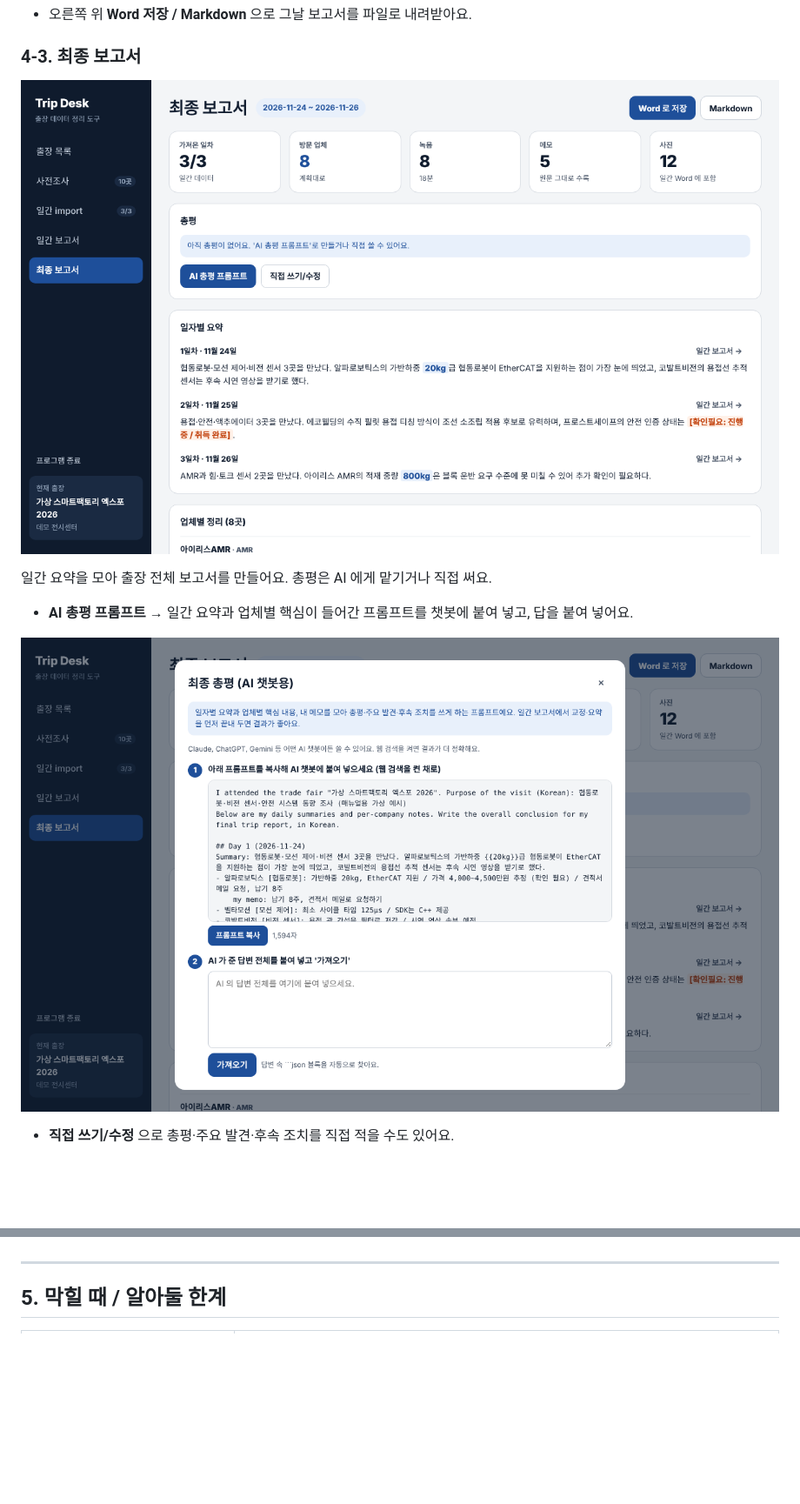
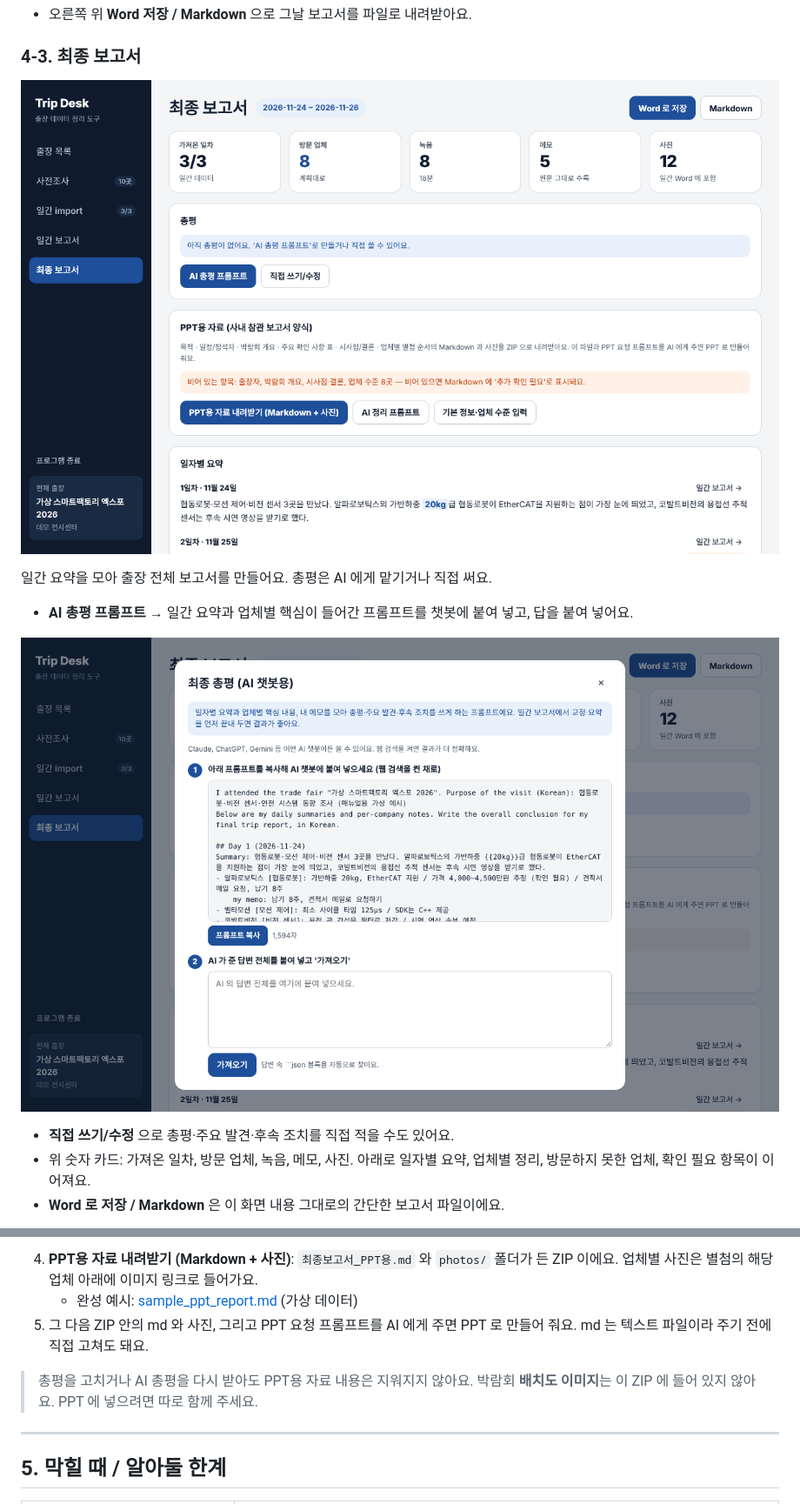
Before and after one commit to ji22gwan/trip-tools, a Markdown page: docs/manual/MANUAL.md, 2 parts joined by grey strips. Shown at 87% size. Rendered like a GitHub page; pictures changed too: docs/manual/img/desk-26-final-empty.png, docs/manual/img/desk-27-final-prompt.png; blank space fills up the shorter version.

Commit message:
최종 보고서: 사내 참관 보고서 양식 'PPT용 자료'(Markdown+사진 ZIP, AI 정리 프롬프트) 추가, 매뉴얼 갱신
Co-Authored-By: Claude Sonnet 5.5 <noreply@anthropic.com>
Claude-Session: https://claude.ai/code/session_01QquWuwNK276MS5WpECriYo

```diff
--- a/docs/manual/MANUAL.md
+++ b/docs/manual/MANUAL.md
@@ -319,6 +319,8 @@ Trip Desk 아이콘을 누르면 앱 창으로 열려요(터미널 없음). 왼
 ![총평 프롬프트](img/desk-27-final-prompt.png)
 
 - **직접 쓰기/수정** 으로 총평·주요 발견·후속 조치를 직접 적을 수도 있어요.
+- 위 숫자 카드: 가져온 일차, 방문 업체, 녹음, 메모, 사진. 아래로 일자별 요약, 업체별 정리, 방문하지 못한 업체, 확인 필요 항목이 이어져요.
+- **Word 로 저장 / Markdown** 은 이 화면 내용 그대로의 간단한 보고서 파일이에요.
 
 ![최종 보고서](img/desk-28-final.png)
 
@@ -328,3 +342,9 @@ Trip Desk 아이콘을 누르면 앱 창으로 열려요(터미널 없음). 왼
+4. **PPT용 자료 내려받기 (Markdown + 사진)**: `최종보고서_PPT용.md` 와 `photos/` 폴더가 든 ZIP 이에요. 업체별 사진은 별첨의 해당 업체 아래에 이미지 링크로 들어가요.
+   - 완성 예시: [sample_ppt_report.md](sample_ppt_report.md) (가상 데이터)
+5. 그 다음 ZIP 안의 md 와 사진, 그리고 PPT 요청 프롬프트를 AI 에게 주면 PPT 로 만들어 줘요. md 는 텍스트 파일이라 주기 전에 직접 고쳐도 돼요.
+
+> 총평을 고치거나 AI 총평을 다시 받아도 PPT용 자료 내용은 지워지지 않아요.
+> 박람회 **배치도 이미지**는 이 ZIP 에 들어 있지 않아요. PPT 에 넣으려면 따로 함께 주세요.
 
 ---
 
```
Also changed, not shown: other parts of docs/manual/MANUAL.md (+15 -3 lines), docs/manual/sample_ppt_report.md (added, +195 -0 lines), docs/manual/img/desk-28-final.png, docs/manual/img/desk-29-final-ppt-empty.png (added), docs/manual/img/desk-30-final-ppt-filled.png (added), docs/manual/img/desk-31-final-ppt-edit.png (added), 7 other files.
